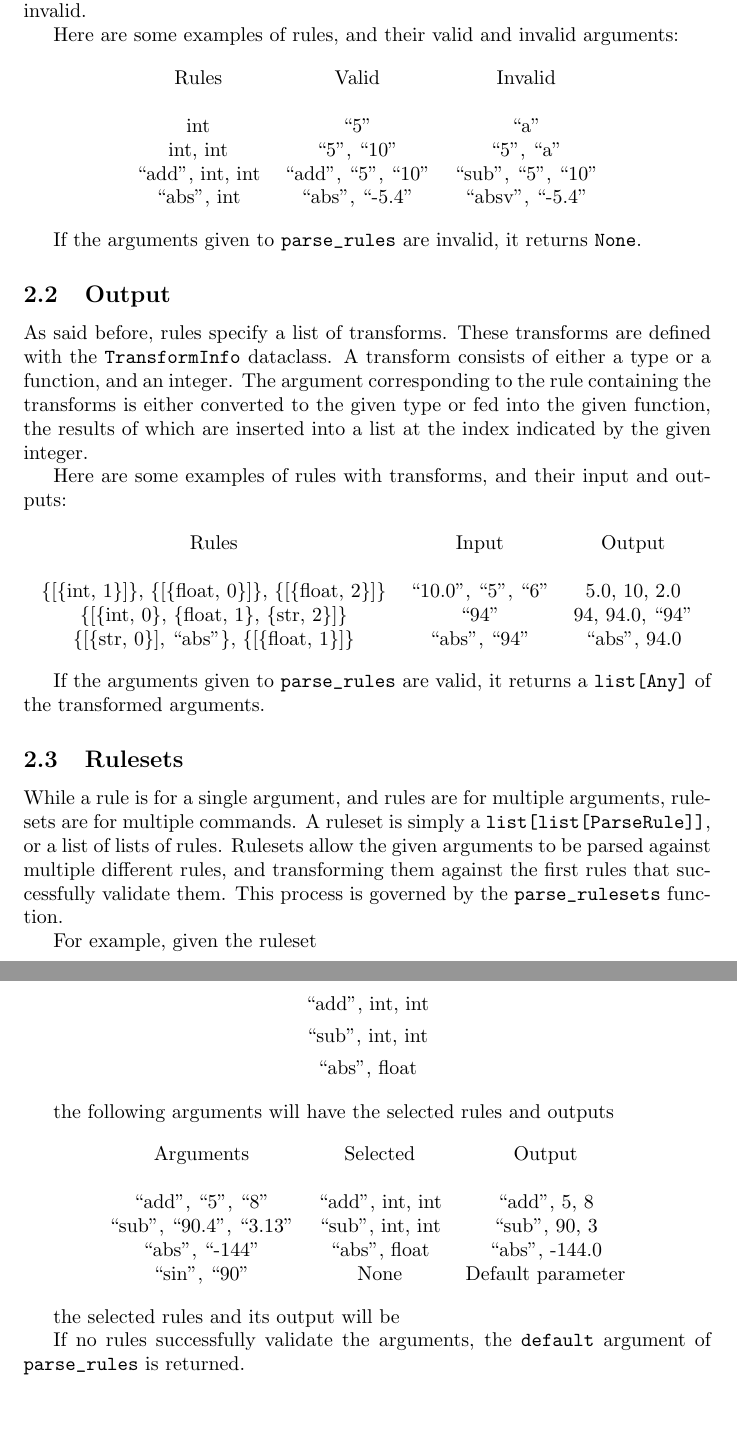
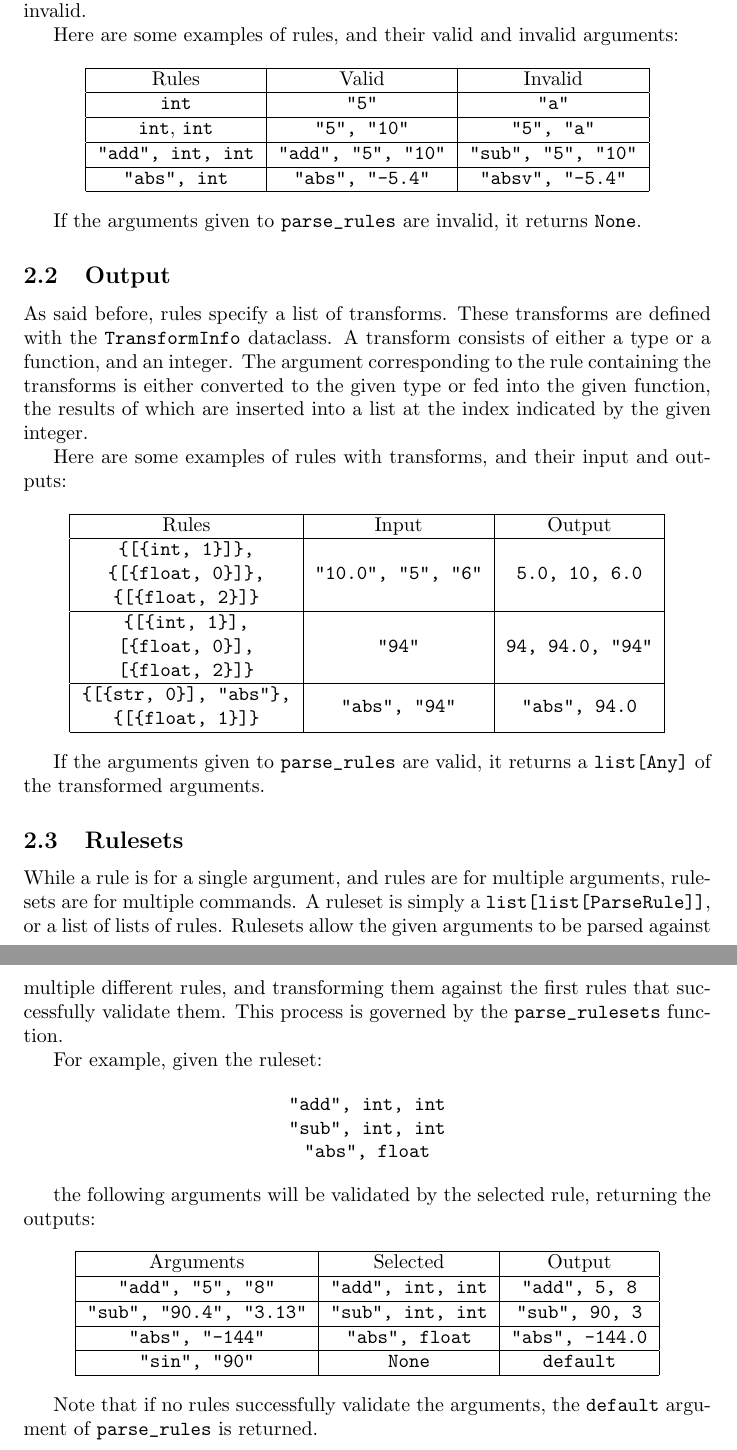
Before and after one commit to novoseiversia/eee111, a LaTeX document (sp1/hospital.tex): two parts of pages 5 and 6 of 6, joined at a grey line, cut so that both start at the same text, the shorter picture padded with empty space. Compiled offline with pdfLaTeX.

Commit message:
Reformat tables

```diff
--- a/sp1/hospital.tex
+++ b/sp1/hospital.tex
@@ -97,25 +97,26 @@
 				Here are some examples of rules, and their valid and invalid arguments:
 
 				\begin{center}
-					\begin{tabular}{c c c}
-						Rules & Valid & Invalid \\
-						\\
-							int &
-							``5'' &
-							``a''
-						\\
-							int, int &
-							``5'', ``10'' &
-							``5'', ``a''
-						\\
-							``add'', int, int &
-							``add'', ``5'', ``10'' &
-							``sub'', ``5'', ``10''
-						\\
-							``abs'', int &
-							``abs'', ``-5.4'' &
-							``absv'', ``-5.4''
-						\\
+					\begin{tabular}{|c|c|c|}
+						\hline
+						Rules & Valid & Invalid
+						\\ \hline
+							\verb|int| &
+							\verb|"5"| &
+							\verb|"a"|
+						\\ \hline
+							\verb|int|, \verb|int| &
+							\verb|"5", "10"| &
+							\verb|"5", "a"|
+						\\ \hline
+							\verb|"add", int, int| &
+							\verb|"add", "5", "10"| &
+							\verb|"sub", "5", "10"|
+						\\ \hline
+							\verb|"abs", int| &
+							\verb|"abs", "-5.4"| &
+							\verb|"absv", "-5.4"|
+						\\\hline
 					\end{tabular}
 				\end{center}
 
@@ -132,21 +133,33 @@
 			Here are some examples of rules with transforms, and their input and outputs:
 
 			\begin{center}
-				\begin{tabular}{c c c}
-					Rules & Input & Output \\
-					\\
-						\{[\{int, 1\}]\}, \{[\{float, 0\}]\}, \{[\{float, 2\}]\} &
-						``10.0'', ``5'', ``6'' &
-						5.0, 10, 2.0
-					\\
-						\{[\{int, 0\}, \{float, 1\}, \{str, 2\}]\} &
-						``94'' &
-						94, 94.0, ``94''
-					\\
-						\{[\{str, 0\}], ``abs''\}, \{[\{float, 1\}]\} &
-						``abs'', ``94'' &
-						``abs'', 94.0
-					\\
+				\begin{tabular}{|c|c|c|}
+					\hline
+					Rules & Input & Output
+					\\ \hline
+						\begin{tabular}{@{}c@{}}
+							\verb|{[{int, 1}]},| \\
+							\verb|{[{float, 0}]},| \\
+							\verb|{[{float, 2}]}|
+						\end{tabular} &
+						\verb|"10.0", "5", "6"| &
+						\verb|5.0, 10, 6.0|
+					\\ \hline
+						\begin{tabular}{@{}c@{}}
+							\verb|{[{int, 1}],| \\
+							\verb|[{float, 0}],| \\
+							\verb|[{float, 2}]}|
+						\end{tabular} &
+						\verb|"94"| &
+						\verb|94, 94.0, "94"|
+					\\ \hline
+						\begin{tabular}{@{}c@{}}
+							\verb|{[{str, 0}], "abs"},| \\
+							\verb|{[{float, 1}]}| \\
+						\end{tabular} &
+						\verb|"abs", "94"| &
+						\verb|"abs", 94.0|
+					\\ \hline
 				\end{tabular}
 			\end{center}
 
@@ -161,41 +174,41 @@
 			successfully validate them. This process is governed by the \verb|parse_rulesets|
 			function.
 
-			For example, given the ruleset
+			For example, given the ruleset:
 
 			\begin{center}
-				\item ``add'', int, int
-				\item ``sub'', int, int
-				\item ``abs'', float
+				\verb|"add", int, int| \\
+				\verb|"sub", int, int| \\
+				\verb|"abs", float|    \\
 			\end{center}
 
-			the following arguments will have the selected rules and outputs
+			the following arguments will be validated by the selected rule, returning the outputs:
 
 			\begin{center}
-				\begin{tabular}{c c c c}
-					Arguments & Selected & Output \\
-					\\
-						``add'', ``5'', ``8'' &
-						``add'', int, int &
-						``add'', 5, 8
-					\\
-						``sub'', ``90.4'', ``3.13'' &
-						``sub'', int, int &
-						``sub'', 90, 3
-					\\
-						``abs'', ``-144'' &
-						``abs'', float &
-						``abs'', -144.0
-					\\
-						``sin'', ``90'' &
-						None &
-						Default parameter
+				\begin{tabular}{|c|c|c|c|}
+					\hline
+					Arguments & Selected & Output
+					\\ \hline
+						\verb|"add", "5", "8"| &
+						\verb|"add", int, int| &
+						\verb|"add", 5, 8|
+					\\ \hline
+						\verb|"sub", "90.4", "3.13"| &
+						\verb|"sub", int, int| &
+						\verb|"sub", 90, 3|
+					\\ \hline
+						\verb|"abs", "-144"| &
+						\verb|"abs", float| &
+						\verb|"abs", -144.0|
+					\\ \hline
+						\verb|"sin", "90"| &
+						\verb|None| &
+						\verb|default|
+					\\ \hline
 				\end{tabular}
 			\end{center}
 
-			the selected rules and its output will be
-
-			If no rules successfully validate the arguments, the \verb|default| argument of
+			Note that if no rules successfully validate the arguments, the \verb|default| argument of
 			\verb|parse_rules| is returned.
 
 \end{document}
```
Also changed, not shown: sp1/hospital.pdf.
